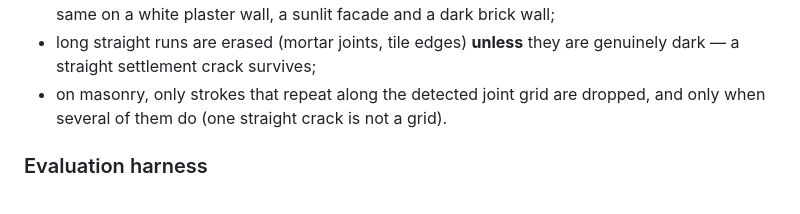
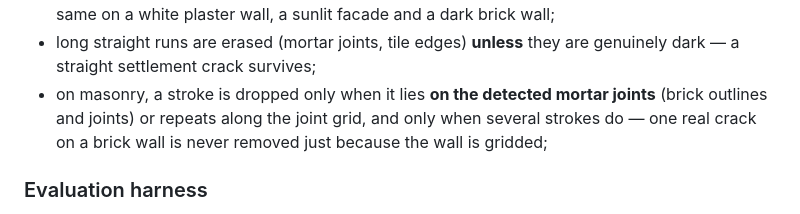
Before and after one commit to zikrymhdz-ai/crack-detector, a Markdown page: README.md, the part around one of its changes. Drawn GitHub-style.

```diff
--- a/README.md
+++ b/README.md
@@ -115,8 +121,10 @@ speckle, filled blobs, brick texture and mortar joints:
   and a dark brick wall;
 * long straight runs are erased (mortar joints, tile edges) **unless** they are
   genuinely dark — a straight settlement crack survives;
-* on masonry, only strokes that repeat along the detected joint grid are dropped,
-  and only when several of them do (one straight crack is not a grid).
+* on masonry, a stroke is dropped only when it lies **on the detected mortar
+  joints** (brick outlines and joints) or repeats along the joint grid, and only
+  when several strokes do — one real crack on a brick wall is never removed just
+  because the wall is gridded;
 
 ### Evaluation harness
 
```
Also changed, not shown: other parts of README.md (+6 -0 lines), docs/screenshots/history.png (added), docs/screenshots/scan-result.png (added), docs/screenshots/server.png (added), 2 other files.
